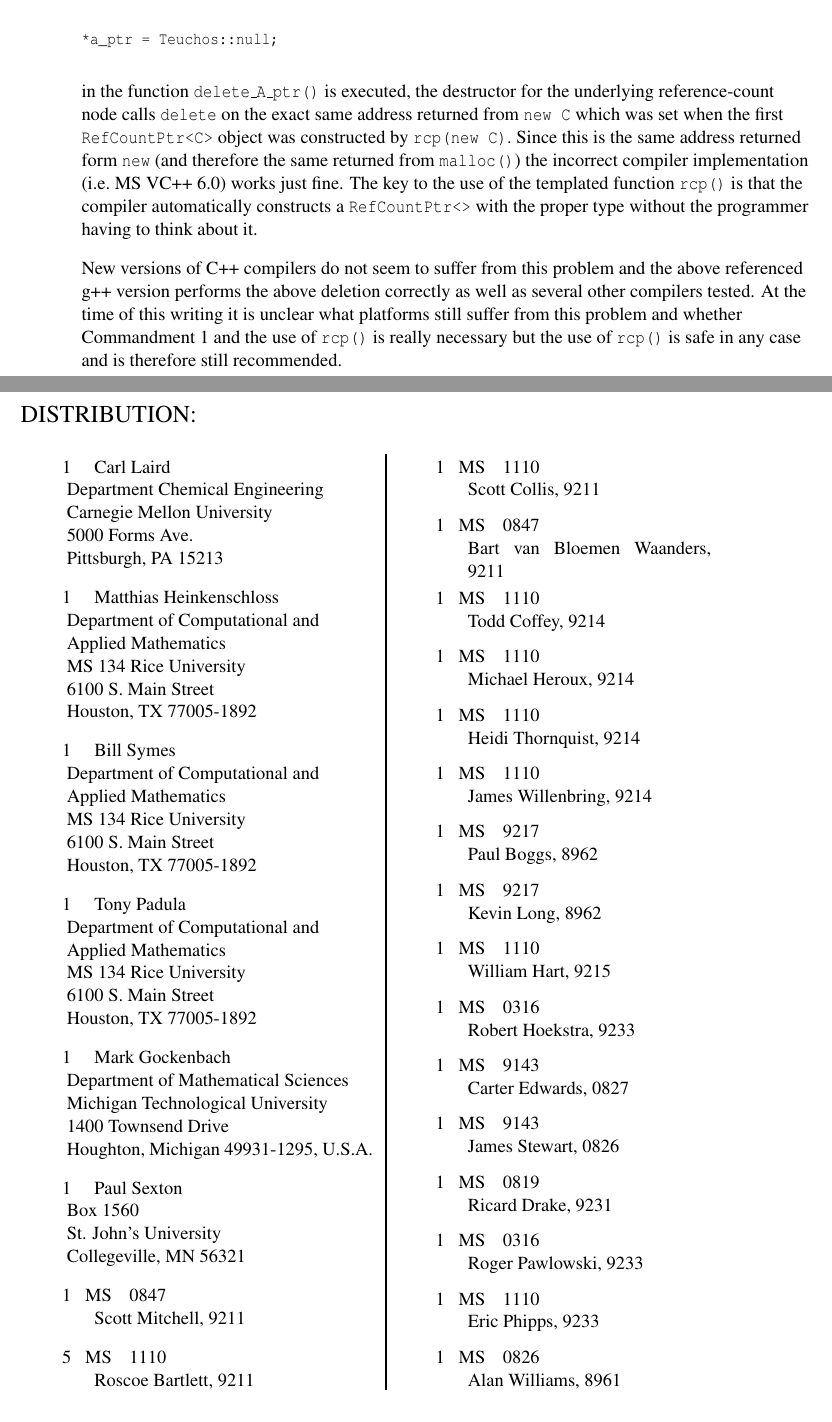
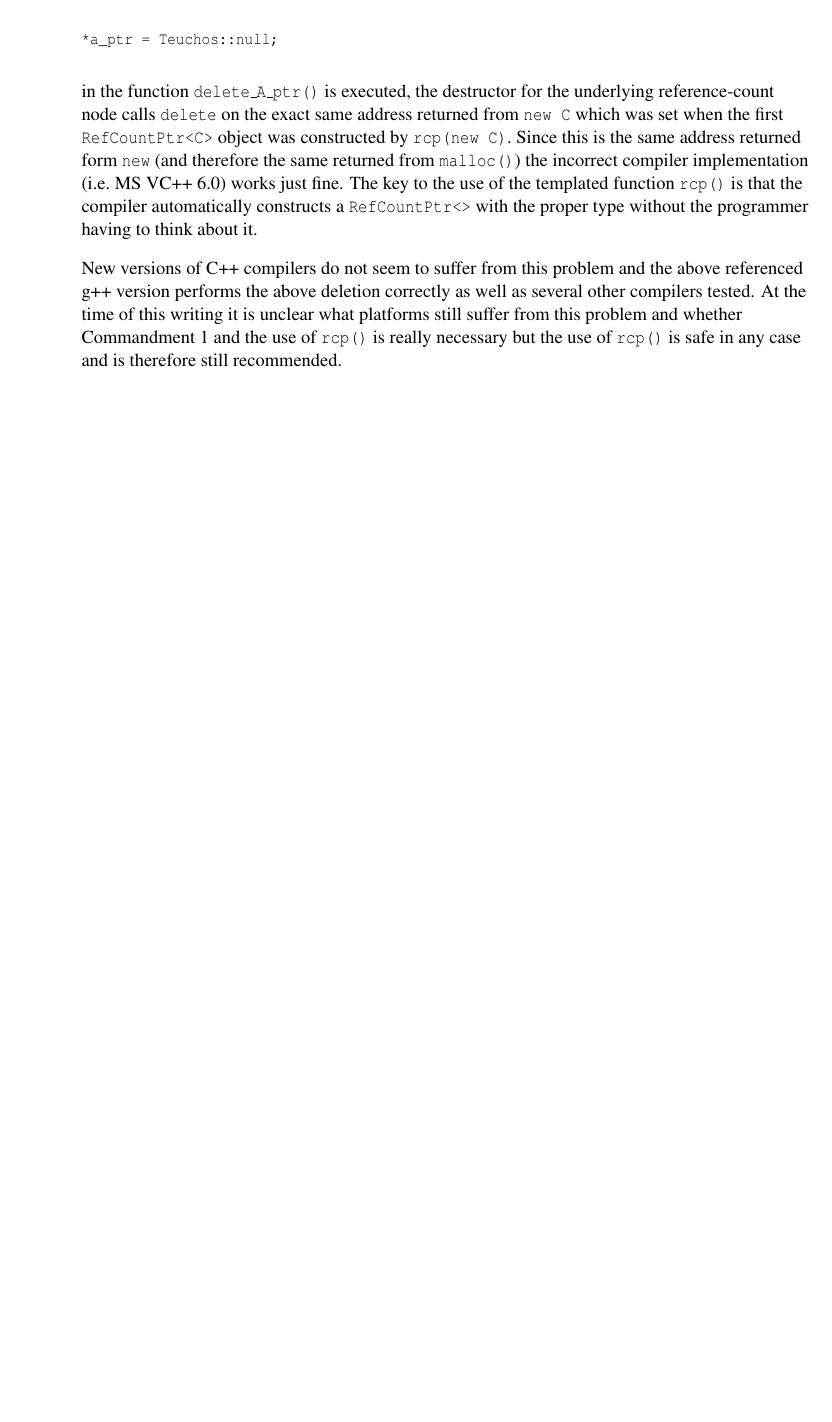
Before and after one commit to bartlettroscoe/TeuchosMMDocs, a LaTeX document (ref_count_ptr/RefCountPtrSAND.tex): two parts of pages 47 and 48 of 49 before the commit and part of page 47 of 47 after it, the two joined at a grey line, cut so that both start at the same text, the shorter picture padded with empty space. Compiled offline with pdfLaTeX.

Commit message:
Minor updates.

```diff
--- a/ref_count_ptr/RefCountPtrSAND.tex
+++ b/ref_count_ptr/RefCountPtrSAND.tex
@@ -39,8 +39,8 @@ under Contract DE-AC04-94AL85000.}, Albuquerque NM 87185 USA, \\
 % ---------------------------------------------------------------------------- %
 % Set some things we need for SAND reports. These are mandatory
 %
-\SANDnum{SAND2003-xxx}
-\SANDprintDate{December 2003}
+\SANDnum{SAND2005-xxx}
+\SANDprintDate{??? 2005}
 \SANDauthor{
 Roscoe A. Bartlett \\ Optimization/Uncertainty Estim
 }
@@ -165,58 +164,7 @@ in~\cite{Sand98-0730}.
 \input{apdx_RefCountPtrDesign}
 \input{apdx_RefCountPtrMIVBC}
 
-\begin{SANDdistribution}
-% External
-%\SANDdistExternal{1}{} Omar Ghattas \\ Carnegie Mellon University\\5000 Forms Ave.\\Pittsburgh, PA 15213
-%\SANDdistExternal{1}{} Larry Biegler \\ Department Chemeical Engineering\\Carnegie Mellon University\\5000 Forms Ave.\\Pittsburgh, PA 15213
-\SANDdistExternal{1}{} Carl Laird \\ Department Chemical Engineering\\Carnegie Mellon University\\5000 Forms Ave.\\Pittsburgh, PA 15213
-\SANDdistExternal{1}{} Matthias Heinkenschloss \\ Department of Computational and Applied Mathematics\\MS 134 Rice University\\
-6100 S. Main Street\\Houston, TX 77005-1892
-\SANDdistExternal{1}{} Bill Symes\\Department of Computational and Applied Mathematics\\MS 134 Rice University\\
-6100 S. Main Street\\Houston, TX 77005-1892
-\SANDdistExternal{1}{} Tony Padula\\Department of Computational and Applied Mathematics\\MS 134 Rice University\\
-6100 S. Main Street\\Houston, TX 77005-1892
-\SANDdistExternal{1}{} Mark Gockenbach \\ Department of Mathematical Sciences\\Michigan Technological University\\
-1400 Townsend Drive\\Houghton, Michigan 49931-1295, U.S.A.
-\SANDdistExternal{1}{} Paul Sexton \\ Box 1560 \\ St. John's University \\ Collegeville, MN 56321
-%\SANDdistExternal{1}{} George Biros \\ Department of Applied Mechanics and Mechanical Engineering\\University of Pennsylvania\\
-%220 Towne Building 220 S. 33rd St.\\Philadelphia, PA 19104-6315, USA
-% Sandia Line
-%\SANDdistInternal{1}{0847}{Bill Camp}{9200}
-%\SANDdistInternal{1}{0847}{Sudip Dosanjh}{9233}
-% 9211
-\SANDdistInternal{1}{0847}{Scott Mitchell}{9211}
-\SANDdistInternal{5}{1110}{Roscoe Bartlett}{9211}
-\SANDdistInternal{1}{1110}{Scott Collis}{9211}
-\SANDdistInternal{1}{0847}{Bart van Bloemen Waanders}{9211}
-% 9214
-\SANDdistInternal{1}{1110}{Todd Coffey}{9214}
-\SANDdistInternal{1}{1110}{Michael Heroux}{9214}
-\SANDdistInternal{1}{1110}{Heidi Thornquist}{9214}
-\SANDdistInternal{1}{1110}{James Willenbring}{9214}
-% 8962
-\SANDdistInternal{1}{9217}{Paul Boggs}{8962}
-\SANDdistInternal{1}{9217}{Kevin Long}{8962}
-% Sandia Misc
-\SANDdistInternal{1}{1110}{William Hart}{9215}
-% Xyce developers
-\SANDdistInternal{1}{0316}{Robert Hoekstra}{9233}
-% Main Sierra developers
-\SANDdistInternal{1}{9143}{Carter Edwards}{0827}
-\SANDdistInternal{1}{9143}{James Stewart}{0826}
-% Main Nevada developers
-\SANDdistInternal{1}{0819}{Ricard Drake}{9231}
-% NOX/LOCA developers
-\SANDdistInternal{1}{0316}{Roger Pawlowski}{9233}
-\SANDdistInternal{1}{1110}{Eric Phipps}{9233}
-% Other Trilinos developers
-\SANDdistInternal{1}{0826}{Alan Williams}{8961}
-% Housekeeping copies necessary for every unclassified report:
-\SANDdistInternal{1}{9018}{Central Technical Files}{8945-1}
-\SANDdistInternal{2}{0899}{Technical Library}{9610}
-\SANDdistInternal{2}{0612}{Review \& Approval Desk}{4916}
-% If report has a Patent Caution or Patent Interest, add this:
-%\SANDdistInternal{3}{0161}{Patent and Licensing Office}{4916}
-\end{SANDdistribution}
+%\begin{SANDdistribution}
+%\end{SANDdistribution}
 
 \end{document}
```
Also changed, not shown: ref_count_ptr/RefCountPtrBeginnersGuideSAND.tex (+2 -2 lines), ref_count_ptr/RefCountPtrBody.tex (+1 -1 lines), ref_count_ptr/RefCountPtrSAND.tex (15 more changed lines), 2 other files.
